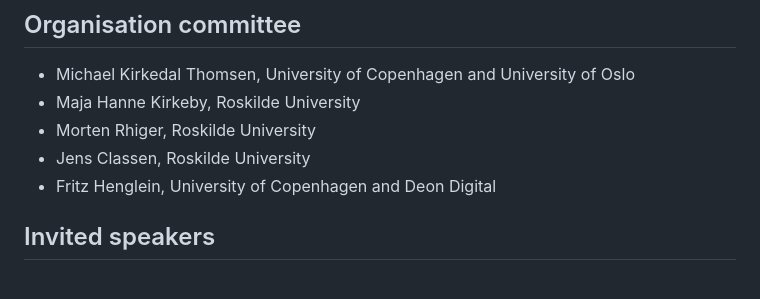
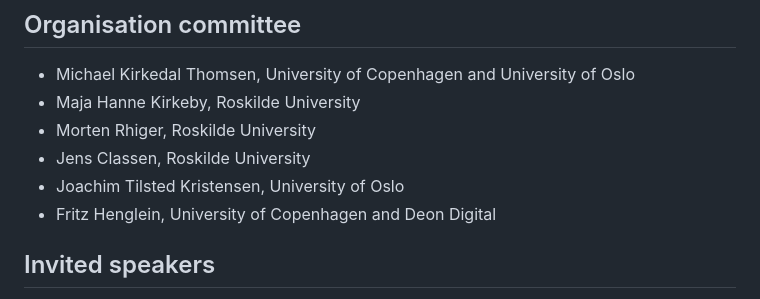
Before and after one commit to NWPT24/nwpt24.github.io, a Markdown page: index.md, the part around the change. GitHub-like rendering.

Commit message:
Organisation

```diff
--- a/index.md
+++ b/index.md
@@ -47,6 +47,7 @@ Conference dates: 6-8 November 2024
   * Maja Hanne Kirkeby, Roskilde University
   * Morten Rhiger, Roskilde University
   * Jens Classen, Roskilde University
+  * Joachim Tilsted Kristensen,   University of Oslo
   * Fritz Henglein, University of Copenhagen and Deon Digital
 
 ## Invited speakers
```
